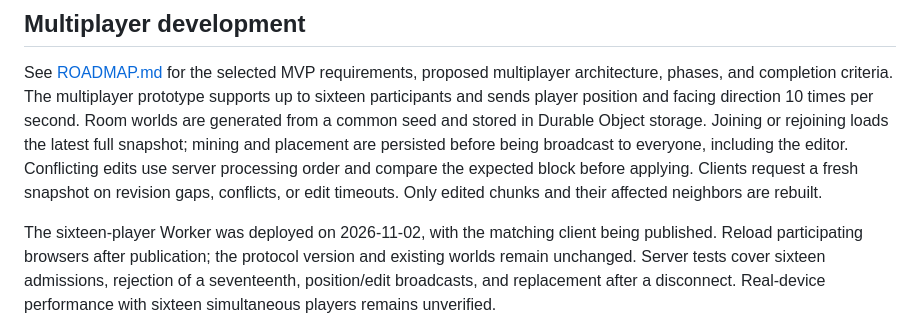
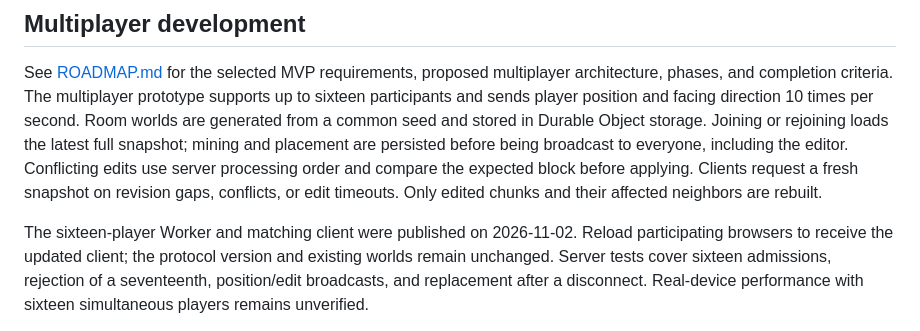
Before and after one commit to RyutaAwashima/moneycraft, a Markdown page: README.md, the part around the change. GitHub-like rendering.

Commit message:
Record sixteen-player publication verification
Co-authored-by: Copilot <223556219+Copilot@users.noreply.github.com>

```diff
--- a/README.md
+++ b/README.md
@@ -79,8 +79,8 @@ server processing order and compare the expected block before applying.
 Clients request a fresh snapshot on revision gaps, conflicts, or edit timeouts.
 Only edited chunks and their affected neighbors are rebuilt.
 
-The sixteen-player Worker was deployed on 2026-11-02, with the matching
-client being published. Reload participating browsers after publication;
+The sixteen-player Worker and matching client were published on 2026-11-02.
+Reload participating browsers to receive the updated client;
 the protocol version and existing worlds remain unchanged.
 Server tests cover sixteen admissions, rejection of a
 seventeenth, position/edit broadcasts, and replacement after a disconnect.
```
Also changed, not shown: PROGRESS.md (+4 -2 lines), WORK_LOG.md (+3 -0 lines).
